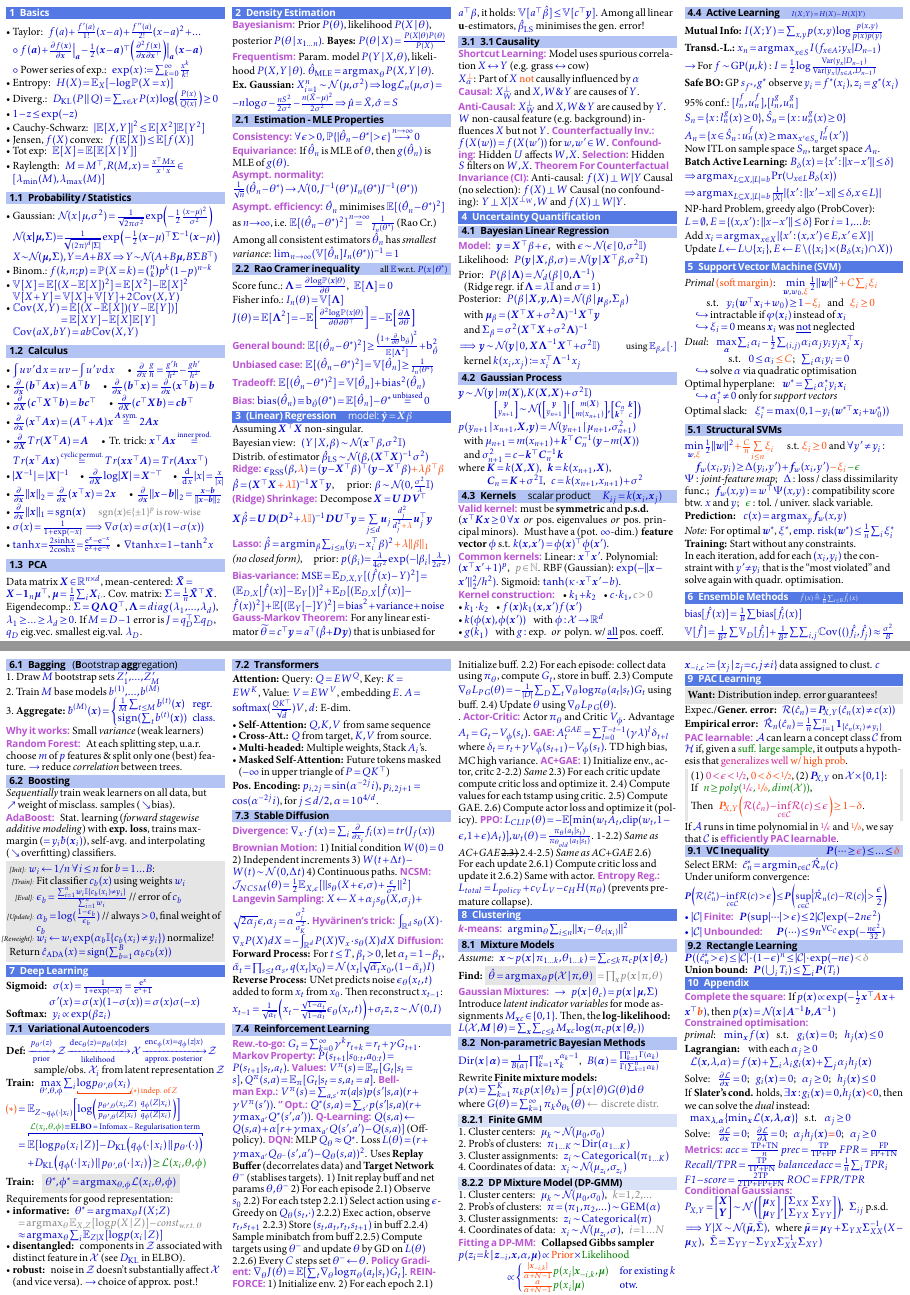
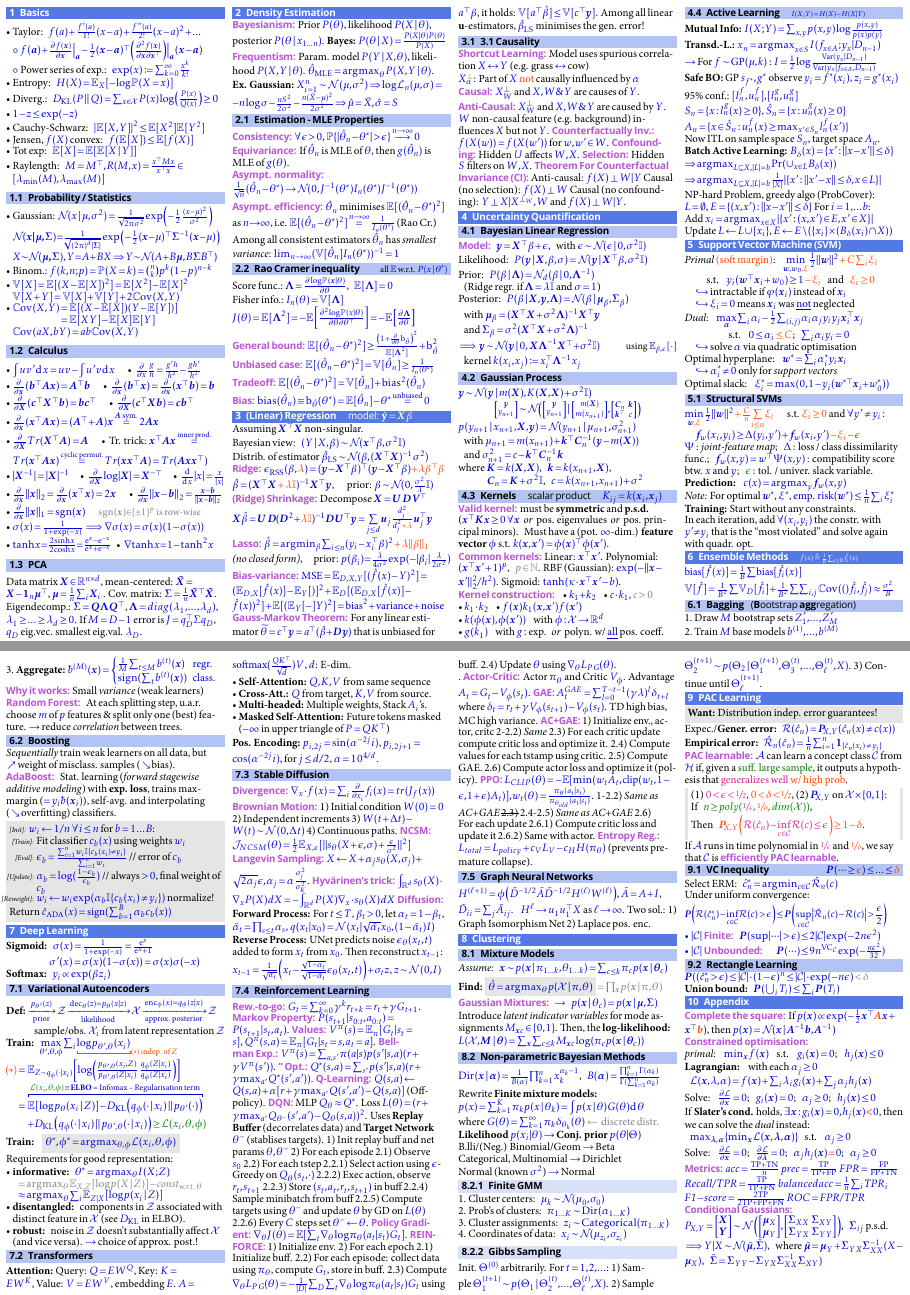
Before and after one commit to plaf2000/aml-cheatsheet, a LaTeX document (main.tex, which reads sections/06_support_vector.tex, sections/08_deep_learning.tex, sections/10_clustering.tex): two parts of pages 1 and 2 of 2, joined at a grey line, cut so that both start at the same text. The pictures show the PDF file main.pdf that the author committed with the source.

Commit message:
Almost there.

```diff
--- a/sections/06_support_vector.tex
+++ b/sections/06_support_vector.tex
@@ -52,6 +52,6 @@ $\color{Green} \epsilon$ : tol. / univer. slack variable.
 \textit{Note:} For optimal $\bm w^\ast$, $\xi^\ast$, $\textrm{emp. risk}(\bm w^\ast) \leq \frac1n \sum_i \xi_i^\ast$
 
 \textbf{Training:} Start without any constraints.\\
-In each iteration, add for each $(x_i,y_i)$ the constraint with $y' {\neq} y_i$ that is the ``most violated'' and solve again with quadr. optimisation.
+In each iteration, add $\forall(x_i,y_i)$ the constr. with $y' {\neq} y_i$ that is the ``most violated'' and solve again with quadr. opt.
 
 % ===
--- a/sections/08_deep_learning.tex
+++ b/sections/08_deep_learning.tex
@@ -157,3 +157,7 @@ $x_{t-1} = \frac{1}{\sqrt{\alpha_t}}\left(x_t - \frac{\sqrt{1-\alpha_t}}{\sqrt{1
 
 
 % ===
+
+\subsection{Graph Neural Networks}
+$H^{(\ell+1)} = \phi\left( \tilde{D}^{-1/2} \tilde{A} \tilde{D}^{-1/2} H^{(\ell)} W^{(\ell)} \right)$, $\tilde{A} = A + I$, $\tilde{D}_{ii} = \sum_j \tilde{A}_{ij}.$ \enskip
+$H^{\ell} \to u_1u_1^\top X$ as $\ell \to \infty$. Two sol.: 1) Graph Isomorphism Net 2) Laplace pos. enc.
--- a/sections/10_clustering.tex
+++ b/sections/10_clustering.tex
@@ -65,7 +65,11 @@ $p(x) = \sum_{k=1}^K \pi_k p(x\mid \theta_k)
 = \int p(x\mid\theta) G(\theta) \diff\theta$
 
 where $G(\theta) = \sum_{k=1}^\infty \pi_k \delta_{\theta_k}\!(\theta)$
-$\color{gray} \leftarrow \text{ discrete distr.}$
+$\color{gray} \leftarrow \text{ discrete distr.}$\\
+\textbf{Likelihood} $p(x_i | \theta) \to$ \textbf{Conj. prior} $p(\theta | \Theta)$\\
+B.lli/(Neg.) Binomial/Geom ${\to}$ Beta\\
+Categorical, Multinomial ${\to}$ Dirichlet\\
+Normal (known $\sigma^2$) ${\to}$ Normal\\
 
 
 % \emph{Stick-breaking process:}
@@ -127,24 +131,19 @@ $\color{gray} \leftarrow \text{ discrete distr.}$
         $x_i \sim \Gauss{\mu_{z_i}, \sigma_{z_i}}$
 \end{enumerate}
 
+\subsubsection{Gibbs Sampling}
+Init. $\Theta^{(0)}$ arbitrarily. For $t=1,2,\ldots$: 1) Sample $\Theta_1^{(t+1)} \sim p(\Theta_1 \mid \Theta_2^{(t)}, \ldots, \Theta_\ell^{(t)}, X)$. 2) Sample $\Theta_2^{(t+1)} \sim p(\Theta_2 \mid \Theta_1^{(t+1)}, \Theta_3^{(t)}, \ldots, \Theta_\ell^{(t)}, X)$. 3) Continue until $\Theta^{(t+1)}_\ell$. \\
 
-\subsubsection{DP Mixture Model (DP-GMM)}
-\begin{enumerate}
-    \item Cluster centers:\enskip
-        $\mu_k \sim \Gauss{\mu_0, \sigma_0}$,\enskip
-        $\color{gray} k {=} 1, 2, \ldots$
-    \item Prob's of clusters:\enskip
-        $\pi = (\pi_1, \pi_2, \ldots) \sim \mathrm{GEM}(\alpha)$
-    \item Cluster assignments:\enskip
-        $z_i \sim \mathrm{Categorical}(\pi)$
-    \item Coordinates of data:\enskip
-        $x_i \sim \Gauss{\mu_{z_i}, \sigma}$,\enskip
-        $\color{gray} i {=} 1 \ldots N$
-\end{enumerate}
+%         $\color{gray} k {=} 1, 2, \ldots$
+%     \item Prob's of clusters:\enskip
+%         $\pi = (\pi_1, \pi_2, \ldots) \sim \mathrm{GEM}(\alpha)$
+%     \item Cluster assignments:\enskip
+%         $z_i \sim \mathrm{Categorical}(\pi)$
+%     \item Coordinates of data:\enskip
+%         $x_i \sim \Gauss{\mu_{z_i}, \sigma}$,\enskip
+%         $\color{gray} i {=} 1 \ldots N$
+% \end{enumerate}
 
-\emph{Fitting a DP-MM:}\enskip
-\textbf{Collapsed Gibbs sampler}
+% \emph{Fitting a DP-MM:}\enskip
+% \textbf{Collapsed Gibbs sampler}
 
-$p(z_i {=} k \mid \bm z_{-i}, \bm x, \alpha, \bm\mu) \propto
-\begingroup \color{OrangeRed} \text{Prior} \endgroup \times
-\begingroup \color{Green} \text{Likelihood} \endgroup$
@@ -166,8 +150,26 @@ $\propto \begin{cases}
-    \endgroup
-    & \text{otw.}
-\end{cases}$
+% $p(z_i {=} k \mid \bm z_{-i}, \bm x, \alpha, \bm\mu) \propto
+% \begingroup \color{OrangeRed} \text{Prior} \endgroup \times
+% \begingroup \color{Green} \text{Likelihood} \endgroup$
+% \\\hfill
+% $\propto \begin{cases}
+%     \begingroup \color{OrangeRed}
+%         \frac{\abs{\bm x_{-i,k}}}{\alpha+N-1}
+%     \endgroup
+%     \begingroup \color{Green}
+%         p(x_i \vert \bm x_{-i, k}, \bm\mu)
+%     \endgroup
+%     & \text{for existing } k
+%     \\
+%     \begingroup \color{OrangeRed}
+%         \frac{\alpha}{\alpha+N-1}
+%     \endgroup
+%     \begingroup \color{Green}
+%         p(x_i\vert \bm\mu)
+%     \endgroup
+%     & \text{otw.}
+% \end{cases}$
 
-$\bm x_{-i,c} \coloneqq \brace{ x_j \mid z_j {=} c, j {\neq} i }$ data assigned to clust. $c$
+% $\bm x_{-i,c} \coloneqq \brace{ x_j \mid z_j {=} c, j {\neq} i }$ data assigned to clust. $c$
 
 
 
```
Also changed, not shown: main.pdf, sections/10_clustering.tex (19 more changed lines).
